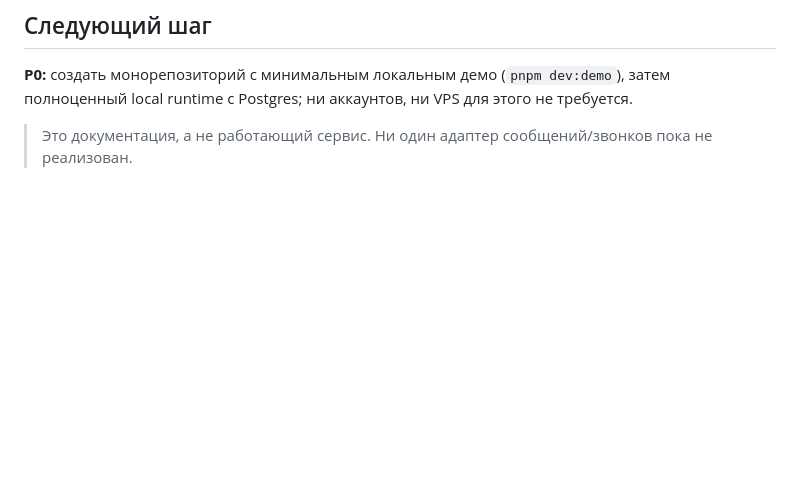
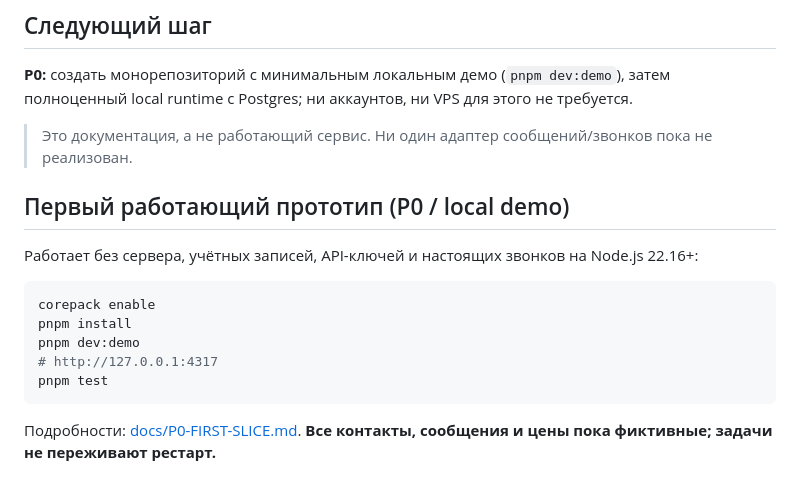
Before and after one commit to Mindsurfer7/integron, a Markdown page: README.md, the part around the change. GitHub-like rendering; blank space fills up the shorter version.

Commit message:
docs(p0): document demo run instructions, acceptance and remaining work

````diff
--- a/README.md
+++ b/README.md
@@ -28,3 +28,16 @@
 **P0:** создать монорепозиторий с минимальным локальным демо (`pnpm dev:demo`), затем полноценный local runtime с Postgres; ни аккаунтов, ни VPS для этого не требуется.
 
 > Это документация, а не работающий сервис. Ни один адаптер сообщений/звонков пока не реализован.
+## Первый работающий прототип (P0 / local demo)
+
+Работает без сервера, учётных записей, API-ключей и настоящих звонков на Node.js 22.16+:
+
+```bash
+corepack enable
+pnpm install
+pnpm dev:demo
+# http://127.0.0.1:4317
+pnpm test
+```
+
+Подробности: [docs/P0-FIRST-SLICE.md](docs/P0-FIRST-SLICE.md). **Все контакты, сообщения и цены пока фиктивные; задачи не переживают рестарт.**
````
Also changed, not shown: docs/P0-FIRST-SLICE.md (added, +52 -0 lines), docs/RUNBOOK.md (+2 -2 lines).
